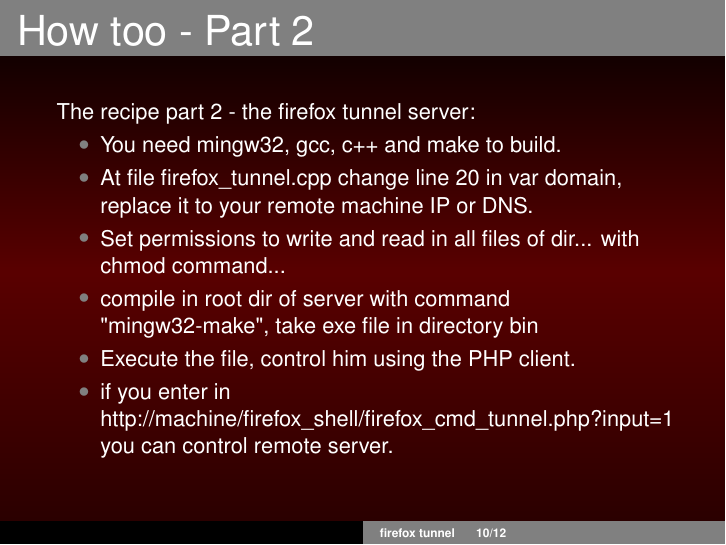
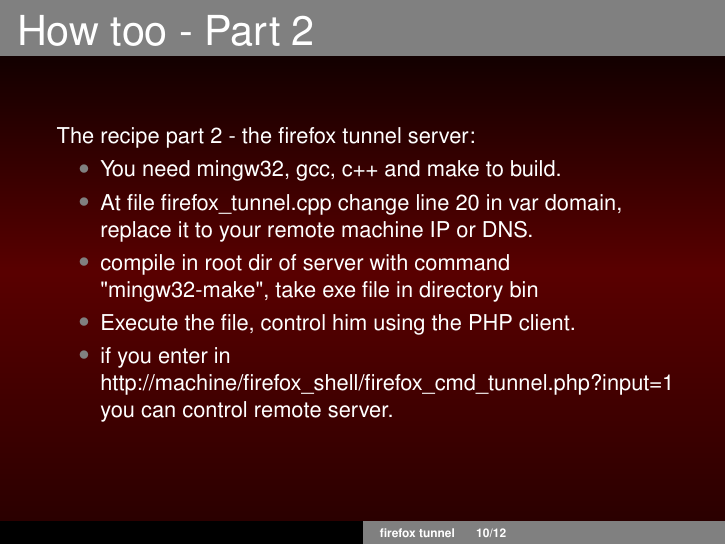
Before and after one commit to Conviso-Archives/firefox_tunnel, LaTeX slides (doc/beamer_demo.tex): page 24 of 26 before the commit and page 23 of 25 after it. Compiled offline with pdfLaTeX.

Commit message:
update  doc

```diff
--- a/doc/beamer_demo.tex
+++ b/doc/beamer_demo.tex
@@ -90,7 +90,6 @@
   \begin{itemize}
   \item You need mingw32, gcc, c++ and make to build.\pause
   \item At file firefox\char`_tunnel.cpp change line 20 in var domain, replace it to your remote machine IP or DNS. \pause
-  \item Set permissions to write and read in all files of dir... with chmod command...\pause
   \item compile in root dir of server with command "mingw32-make", take exe file in directory bin \pause
   \item Execute the file, control him  using the PHP client. \pause
   \item if you enter in http://machine/firefox\char`_shell/firefox\char`_cmd\char`_tunnel.php?input=1 you can control remote  server.
```
Also changed, not shown: doc/Beamer_Keynote_looking_style.pdf.
